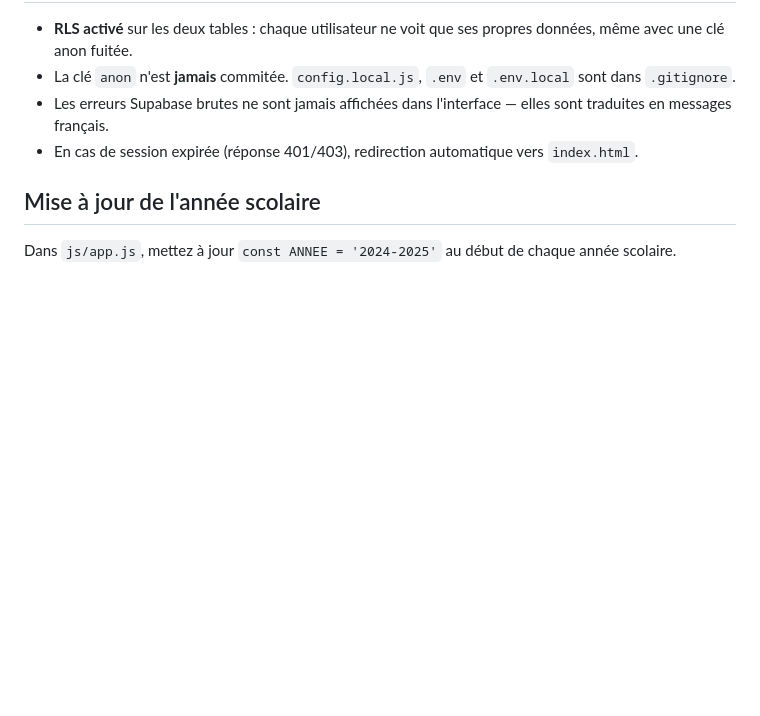
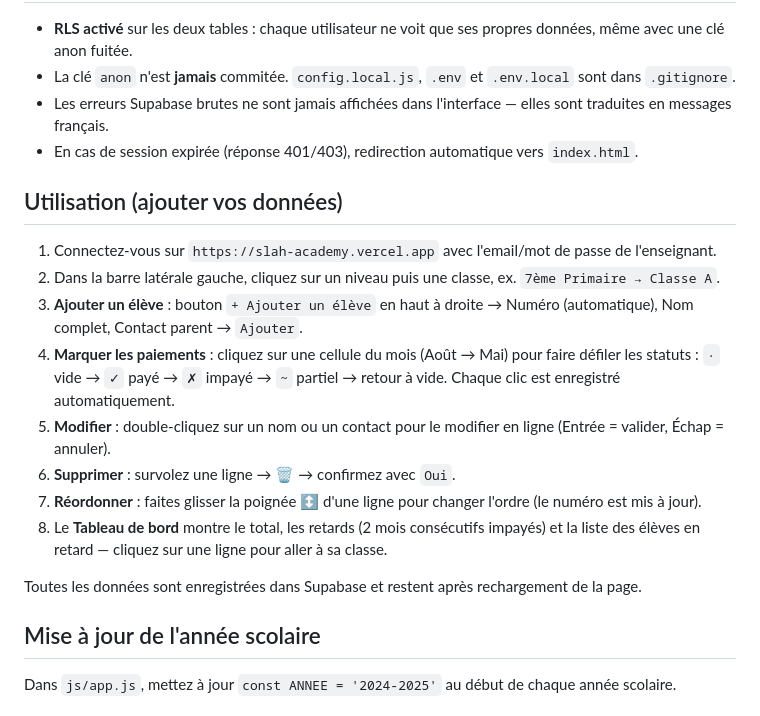
Before and after one commit to Khaled-Abs/slah-academy, a Markdown page: README.md, the part around the change. Rendered like a GitHub page; blank space fills up the shorter version.

Commit message:
Docs: add usage guide for data entry

```diff
--- a/README.md
+++ b/README.md
@@ -145,6 +145,19 @@ Vercel déploie automatiquement à chaque push sur `main` (ou cliquez sur **Depl
 - Les erreurs Supabase brutes ne sont jamais affichées dans l'interface — elles sont traduites en messages français.
 - En cas de session expirée (réponse 401/403), redirection automatique vers `index.html`.
 
+## Utilisation (ajouter vos données)
+
+1. Connectez-vous sur `https://slah-academy.vercel.app` avec l'email/mot de passe de l'enseignant.
+2. Dans la barre latérale gauche, cliquez sur un niveau puis une classe, ex. `7ème Primaire → Classe A`.
+3. **Ajouter un élève** : bouton `+ Ajouter un élève` en haut à droite → Numéro (automatique), Nom complet, Contact parent → `Ajouter`.
+4. **Marquer les paiements** : cliquez sur une cellule du mois (Août → Mai) pour faire défiler les statuts : `·` vide → `✓` payé → `✗` impayé → `~` partiel → retour à vide. Chaque clic est enregistré automatiquement.
+5. **Modifier** : double-cliquez sur un nom ou un contact pour le modifier en ligne (Entrée = valider, Échap = annuler).
+6. **Supprimer** : survolez une ligne → 🗑️ → confirmez avec `Oui`.
+7. **Réordonner** : faites glisser la poignée ↕️ d'une ligne pour changer l'ordre (le numéro est mis à jour).
+8. Le **Tableau de bord** montre le total, les retards (2 mois consécutifs impayés) et la liste des élèves en retard — cliquez sur une ligne pour aller à sa classe.
+
+Toutes les données sont enregistrées dans Supabase et restent après rechargement de la page.
+
 ## Mise à jour de l'année scolaire
 
 Dans `js/app.js`, mettez à jour `const ANNEE = '2024-2025'` au début de chaque année scolaire.
```
